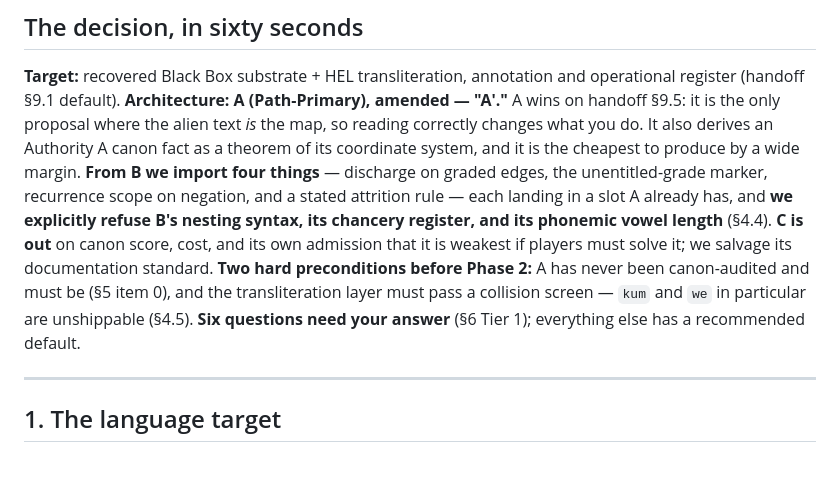
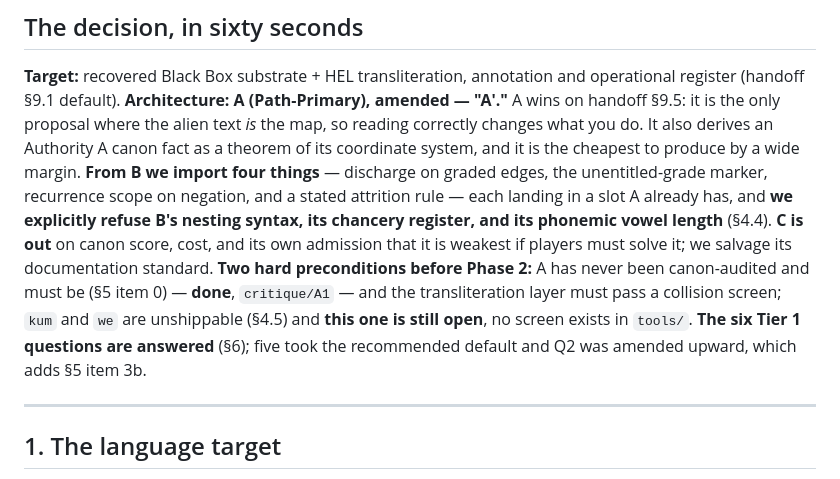
Before and after one commit to AAnderson1817/JRTest, a Markdown page: docs/06-PHASE1-RECOMMENDATION.md, the part around one of its changes. Drawn GitHub-style.

```diff
--- a/docs/06-PHASE1-RECOMMENDATION.md
+++ b/docs/06-PHASE1-RECOMMENDATION.md
@@ -22,9 +22,11 @@ each landing in a slot A already has, and **we explicitly refuse B's nesting syn
 its chancery register, and its phonemic vowel length** (§4.4). **C is out** on canon
 score, cost, and its own admission that it is weakest if players must solve it; we
 salvage its documentation standard. **Two hard preconditions before Phase 2:** A has
-never been canon-audited and must be (§5 item 0), and the transliteration layer must
-pass a collision screen — `kum` and `we` in particular are unshippable (§4.5). **Six
-questions need your answer** (§6 Tier 1); everything else has a recommended default.
+never been canon-audited and must be (§5 item 0) — **done**, `critique/A1` — and the
+transliteration layer must pass a collision screen; `kum` and `we` are unshippable
+(§4.5) and **this one is still open**, no screen exists in `tools/`. **The six Tier 1
+questions are answered** (§6); five took the recommended default and Q2 was amended
+upward, which adds §5 item 3b.
 
 ---
 
```
Also changed, not shown: other parts of docs/06-PHASE1-RECOMMENDATION.md (+35 -1 lines).
